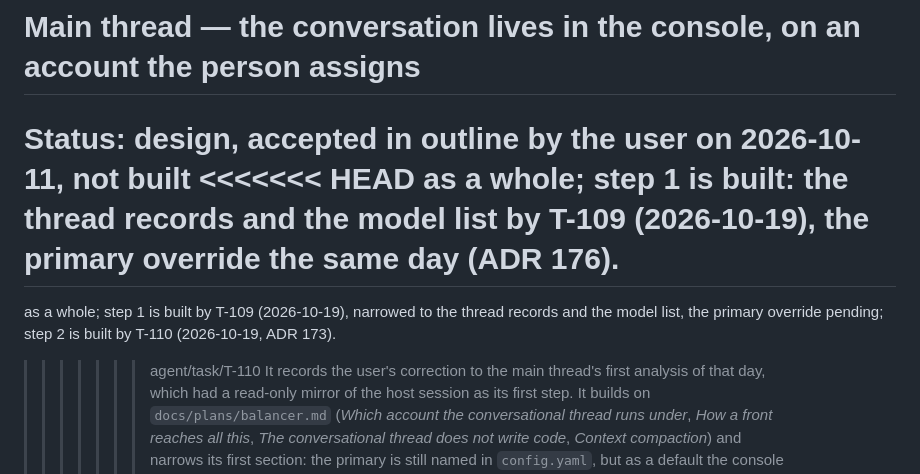
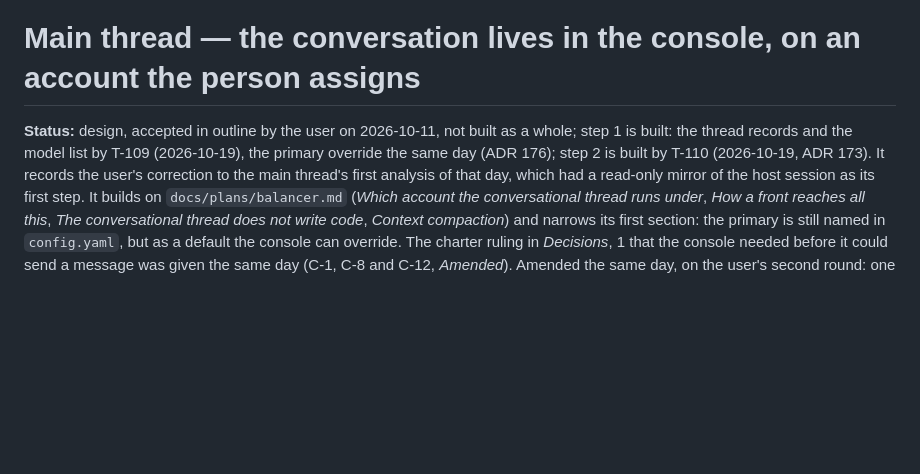
Before and after one commit to Johnny952/agent-harness, a Markdown page: docs/plans/main-thread.md, the part around the change. GitHub-like rendering; blank space fills up the shorter version.

Commit message:
Resolve the main-thread.md status line left conflicted by the T-110 merge
Co-Authored-By: Claude Opus 5.5 <noreply@anthropic.com>
Claude-Session: https://claude.ai/code/session_01BrSVqxdmQoQCqz6BtTj7th

```diff
--- a/docs/plans/main-thread.md
+++ b/docs/plans/main-thread.md
@@ -8,14 +8,9 @@ supersedes: []
 # Main thread — the conversation lives in the console, on an account the person assigns
 
 **Status:** design, accepted in outline by the user on 2026-10-11, not built
-<<<<<<< HEAD
 as a whole; step 1 is built: the thread records and the model list by T-109
-(2026-10-19), the primary override the same day (ADR 176).
-=======
-as a whole; step 1 is built by T-109 (2026-10-19), narrowed to the thread
-records and the model list, the primary override pending; step 2 is built by
+(2026-10-19), the primary override the same day (ADR 176); step 2 is built by
 T-110 (2026-10-19, ADR 173).
->>>>>>> agent/task/T-110
 It records the user's correction to the main thread's first analysis of that
 day, which had a read-only mirror of the host session as its first step. It
 builds on `docs/plans/balancer.md` (*Which account the conversational thread
```
